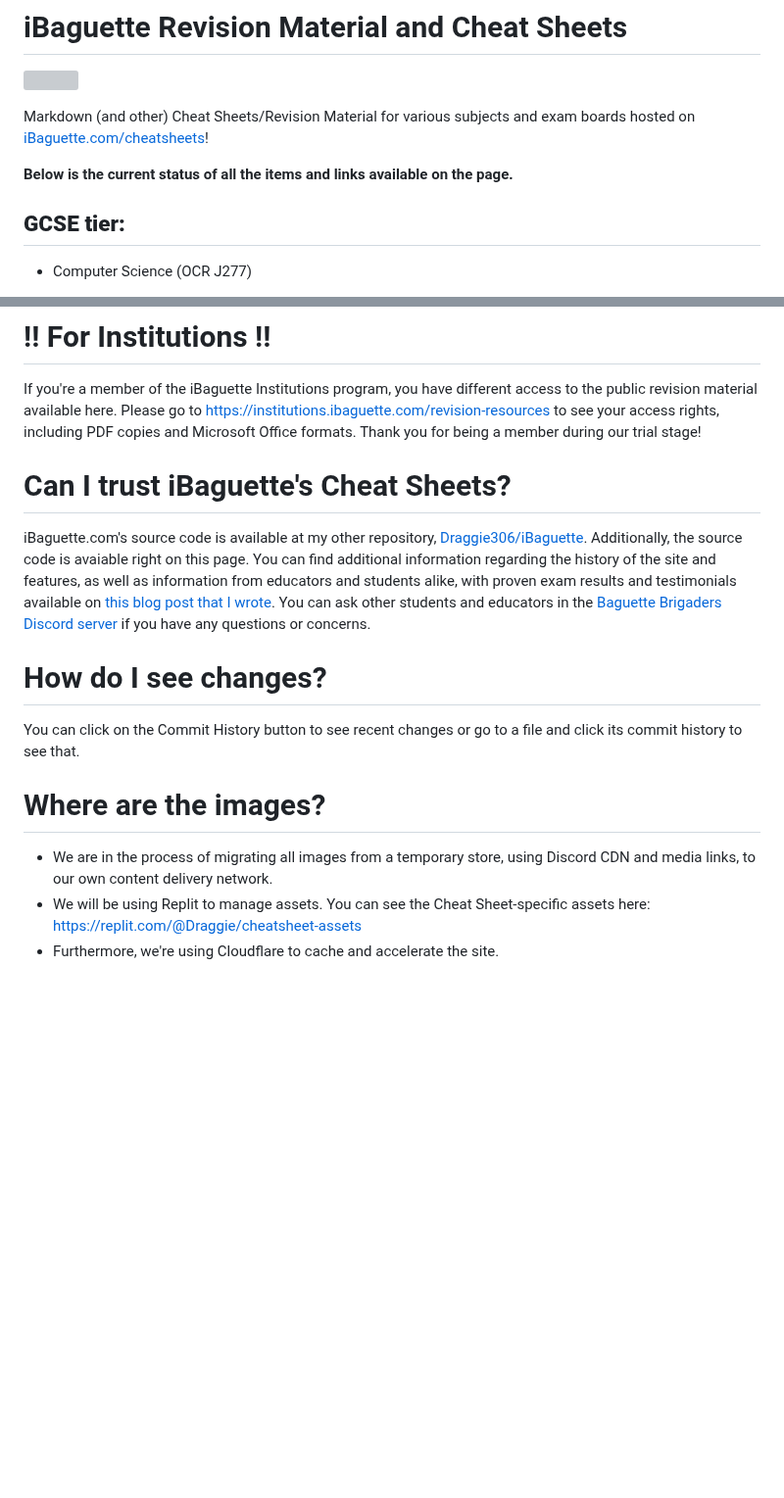
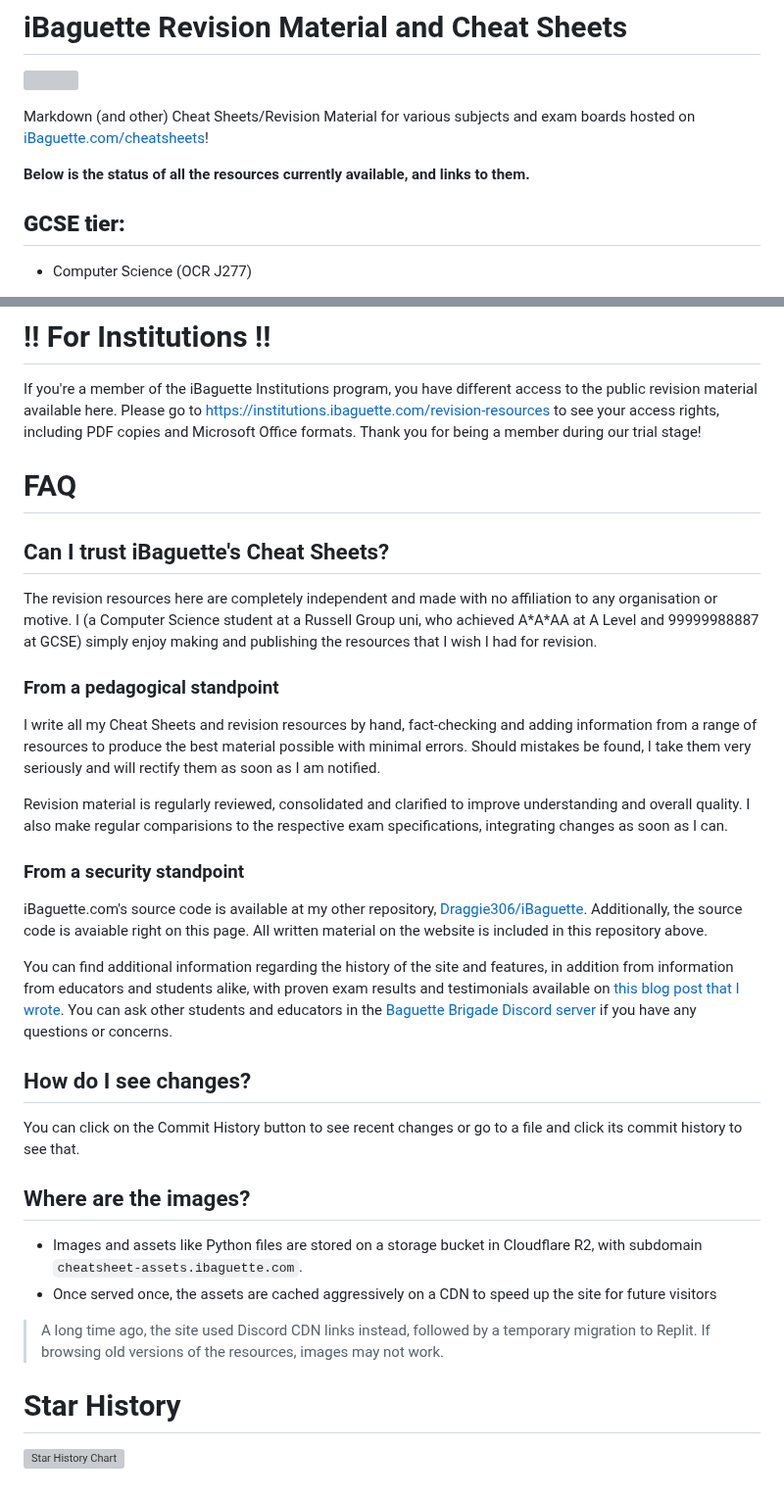
Before and after one commit to Draggie306/CheatSheets, a Markdown page: README.md, 2 parts joined by grey strips. Shown at 98% size. GitHub-like rendering; blank space fills up the shorter version; grey boxes are pictures that could not be loaded.

Commit message:
Modernise and update README.md
Added a variety of changes to make it look more appealling, such as adding the Star Counter, improving layout, and fixing some wording.
More changes coming soon.

```diff
--- a/README.md
+++ b/README.md
@@ -4,8 +4,7 @@
 
 Markdown (and other) Cheat Sheets/Revision Material for various subjects and exam boards hosted on [iBaguette.com/cheatsheets](https://ibaguette.com/cheatsheets)!
 
-**Below is the current status of all the items and links available on the page.**
+**Below is the status of all the resources currently available, and links to them.**
 
 ## **GCSE tier:**
-
 -   Computer Science (OCR J277)
@@ -106,17 +95,30 @@ If you're a member of the iBaguette Institutions program, you have different acc
 Please go to https://institutions.ibaguette.com/revision-resources to see your access rights, including PDF copies and Microsoft Office formats.
 Thank you for being a member during our trial stage!
 
+# FAQ
+## Can I trust iBaguette's Cheat Sheets?
+The revision resources here are completely independent and made with no affiliation to any organisation or motive. I (a Computer Science student at a Russell Group uni, who achieved A\*A\*AA at A Level and 99999988887 at GCSE) simply enjoy making and publishing the resources that I wish I had for revision.
 
-# Can I trust iBaguette's Cheat Sheets?
-iBaguette.com's source code is available at my other repository, [Draggie306/iBaguette](https://github.com/Draggie306/iBaguette). Additionally, the source code is avaiable right on this page.
-You can find additional information regarding the history of the site and features, as well as information from educators and students alike, with proven exam results and testimonials available on [this blog post that I wrote](https://www.ibaguette.com/2023/04/what-is-iBaguette.html). You can ask other students and educators in the [Baguette Brigaders Discord server](https://discord.gg/xz4SjyuBND) if you have any questions or concerns.
+### From a pedagogical standpoint
+I write all my Cheat Sheets and revision resources by hand, fact-checking and adding information from a range of resources to produce the best material possible with minimal errors. Should mistakes be found, I take them very seriously and will rectify them as soon as I am notified.
+
+Revision material is regularly reviewed, consolidated and clarified to improve understanding and overall quality. I also make regular comparisions to the respective exam specifications, integrating changes as soon as I can.
+
+### From a security standpoint
+
+iBaguette.com's source code is available at my other repository, [Draggie306/iBaguette](https://github.com/Draggie306/iBaguette). Additionally, the source code is avaiable right on this page. All written material on the website is included in this repository above.
+
+You can find additional information regarding the history of the site and features, in addition from information from educators and students alike, with proven exam results and testimonials available on [this blog post that I wrote](https://www.ibaguette.com/2023/04/what-is-iBaguette.html). You can ask other students and educators in the [Baguette Brigade Discord server](https://discord.gg/xz4SjyuBND) if you have any questions or concerns.
 
 
-# How do I see changes?
+## How do I see changes?
 You can click on the Commit History button to see recent changes or go to a file and click its commit history to see that.
 
+## Where are the images?
+- Images and assets like Python files are stored on a storage bucket in Cloudflare R2, with subdomain `cheatsheet-assets.ibaguette.com`.
+- Once served once, the assets are cached aggressively on a CDN to speed up the site for future visitors
+> A long time ago, the site used Discord CDN links instead, followed by a temporary migration to Replit. If browsing old versions of the resources, images may not work.
 
-# Where are the images?
-- We are in the process of migrating all images from a temporary store, using Discord CDN and media links, to our own content delivery network.
-- We will be using Replit to manage assets. You can see the Cheat Sheet-specific assets here: https://replit.com/@Draggie/cheatsheet-assets
-- Furthermore, we're using Cloudflare to cache and accelerate the site.
+
+# Star History
+[![Star History Chart](https://api.star-history.com/svg?repos=draggie306/cheatsheets&type=Date)](https://www.star-history.com/#draggie306/cheatsheets&Date)
```
Also changed, not shown: other parts of README.md (+5 -15 lines).
